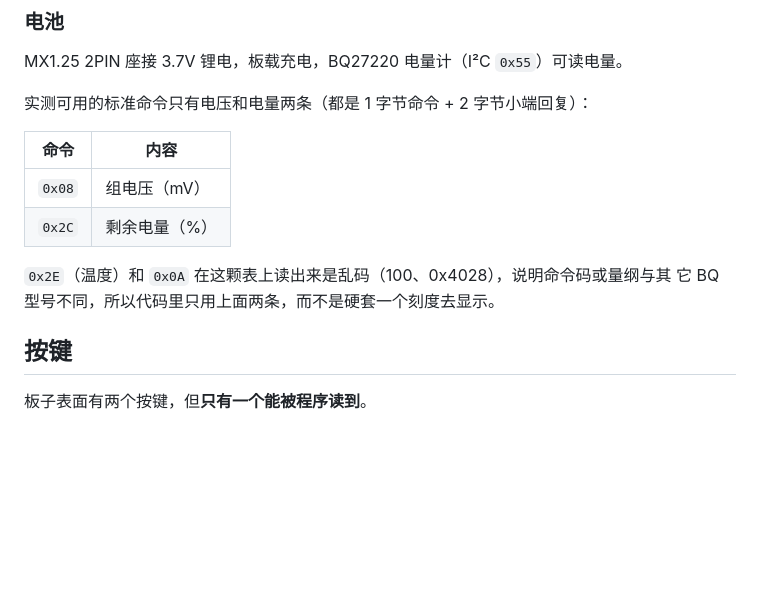
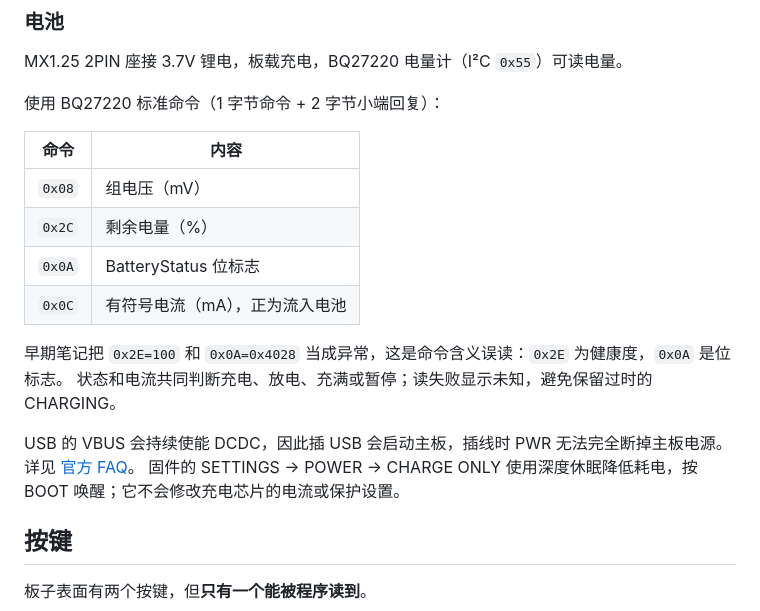
Before and after one commit to yahoofunny/esp32-badge, a Markdown page: docs/hardware.md, the part around the change. Drawn GitHub-style; blank space fills up the shorter version.

```diff
--- a/docs/hardware.md
+++ b/docs/hardware.md
@@ -145,15 +145,21 @@ ES8311 codec + 功放使能脚（GPIO9）+ 喇叭焊盘 + 双麦克风 + ES7210
 
 MX1.25 2PIN 座接 3.7V 锂电，板载充电，BQ27220 电量计（I²C `0x55`）可读电量。
 
-实测可用的标准命令只有电压和电量两条（都是 1 字节命令 + 2 字节小端回复）：
+使用 BQ27220 标准命令（1 字节命令 + 2 字节小端回复）：
 
 | 命令 | 内容 |
 |---|---|
 | `0x08` | 组电压（mV） |
 | `0x2C` | 剩余电量（%） |
+| `0x0A` | BatteryStatus 位标志 |
+| `0x0C` | 有符号电流（mA），正为流入电池 |
 
-`0x2E`（温度）和 `0x0A` 在这颗表上读出来是乱码（100、0x4028），说明命令码或量纲与其
-它 BQ 型号不同，所以代码里只用上面两条，而不是硬套一个刻度去显示。
+早期笔记把 `0x2E=100` 和 `0x0A=0x4028` 当成异常，这是命令含义误读：`0x2E` 为健康度，`0x0A` 是位标志。
+状态和电流共同判断充电、放电、充满或暂停；读失败显示未知，避免保留过时的 CHARGING。
+
+USB 的 VBUS 会持续使能 DCDC，因此插 USB 会启动主板，插线时 PWR 无法完全断掉主板电源。
+详见 [官方 FAQ](https://docs.waveshare.com/ESP32-S3-Touch-LCD-1.85B/FAQ)。
+固件的 SETTINGS → POWER → CHARGE ONLY 使用深度休眠降低耗电，按 BOOT 唤醒；它不会修改充电芯片的电流或保护设置。
 
 ## 按键
 
```
Also changed, not shown: README.md (+19 -5 lines), docs/images/power.png (added), 14 other files.
